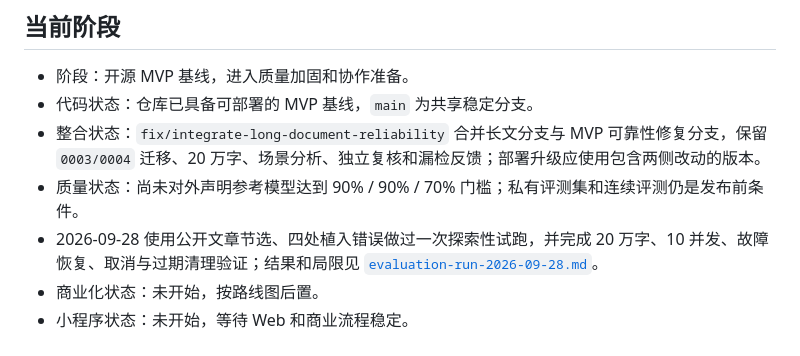
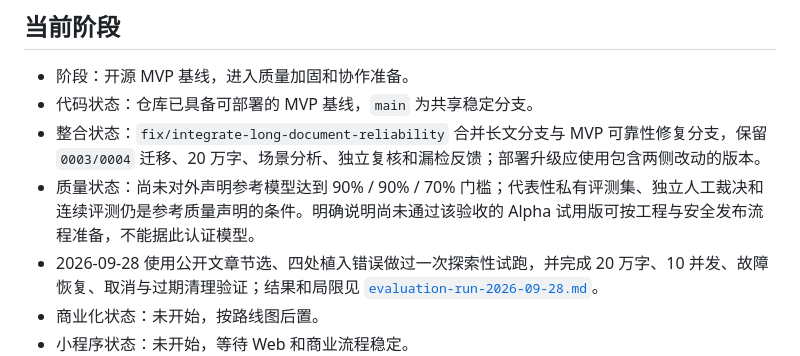
Before and after one commit to zhen2675440601/textcomb, a Markdown page: docs/STATUS.md, the part around one of its changes. Rendered like a GitHub page.

Commit message:
docs: distinguish alpha trials from reference quality acceptance

```diff
--- a/docs/STATUS.md
+++ b/docs/STATUS.md
@@ -9,7 +9,7 @@
 - 阶段：开源 MVP 基线，进入质量加固和协作准备。
 - 代码状态：仓库已具备可部署的 MVP 基线，`main` 为共享稳定分支。
 - 整合状态：`fix/integrate-long-document-reliability` 合并长文分支与 MVP 可靠性修复分支，保留 `0003/0004` 迁移、20 万字、场景分析、独立复核和漏检反馈；部署升级应使用包含两侧改动的版本。
-- 质量状态：尚未对外声明参考模型达到 90% / 90% / 70% 门槛；私有评测集和连续评测仍是发布前条件。
+- 质量状态：尚未对外声明参考模型达到 90% / 90% / 70% 门槛；代表性私有评测集、独立人工裁决和连续评测仍是参考质量声明的条件。明确说明尚未通过该验收的 Alpha 试用版可按工程与安全发布流程准备，不能据此认证模型。
 - 2026-09-28 使用公开文章节选、四处植入错误做过一次探索性试跑，并完成 20 万字、10 并发、故障恢复、取消与过期清理验证；结果和局限见 [`evaluation-run-2026-09-28.md`](evaluation-run-2026-09-28.md)。
 - 商业化状态：未开始，按路线图后置。
 - 小程序状态：未开始，等待 Web 和商业流程稳定。
```
Also changed, not shown: other parts of docs/STATUS.md (+1 -1 lines).
